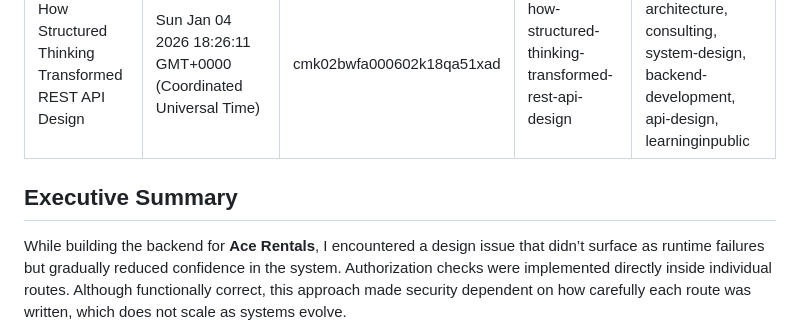
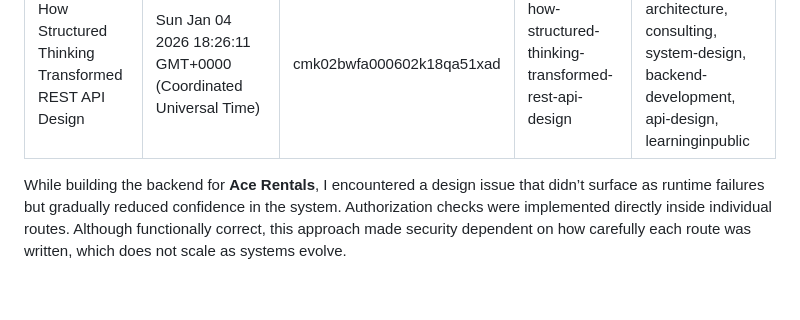
Before and after one commit to Ace-2504/api-design-blog, a Markdown page: cmk02bwfa000602k18qa51xad.md, the part around the change. GitHub-like rendering; blank space fills up the shorter version.

Commit message:
update post: How Structured Thinking Transformed REST API Design

```diff
--- a/cmk02bwfa000602k18qa51xad.md
+++ b/cmk02bwfa000602k18qa51xad.md
@@ -6,8 +6,6 @@ slug: how-structured-thinking-transformed-rest-api-design
 tags: software-architecture, consulting, system-design, backend-development, api-design, learninginpublic
 
 ---
-
-## Executive Summary
 
 While building the backend for **Ace Rentals**, I encountered a design issue that didn’t surface as runtime failures but gradually reduced confidence in the system. Authorization checks were implemented directly inside individual routes. Although functionally correct, this approach made security dependent on how carefully each route was written, which does not scale as systems evolve.
 
```
